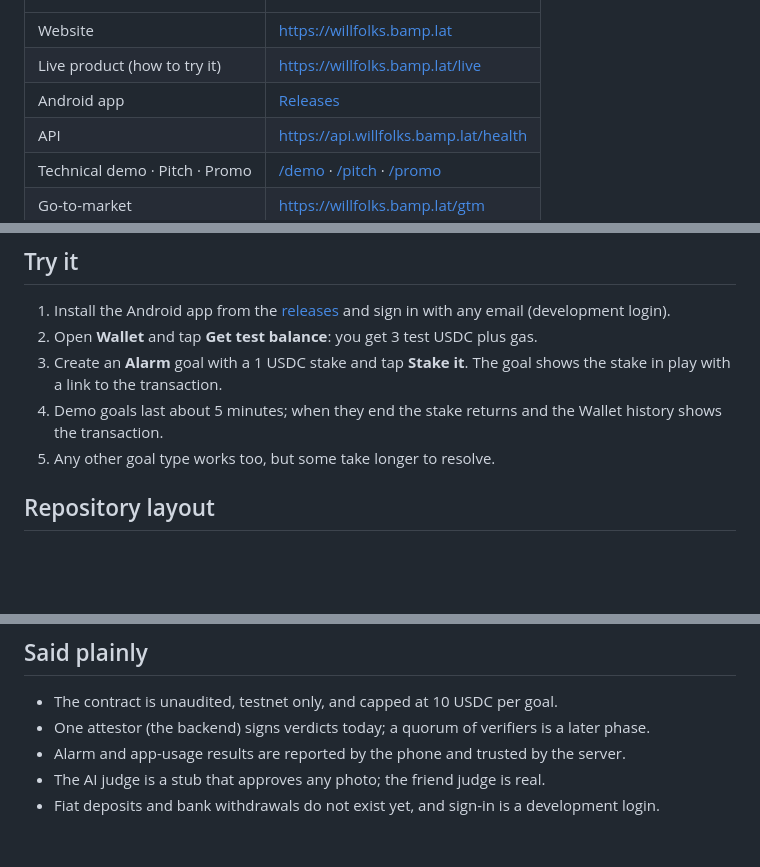
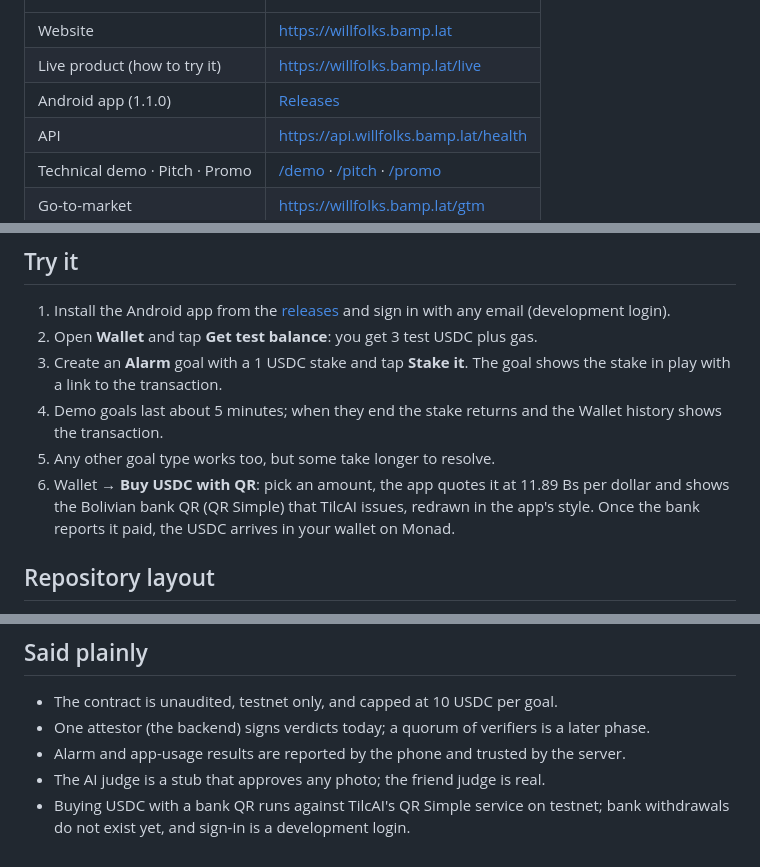
Before and after one commit to SaulChoque/WillFolks-monorepo, a Markdown page: README.md, 3 parts joined by grey strips. Drawn GitHub-style; blank space fills up the shorter version.

Commit message:
docs: describe buying USDC with a Bolivian bank QR
Co-Authored-By: Claude Opus 5.5 <noreply@anthropic.com>
Claude-Session: https://claude.ai/code/session_01Tnx3jzDqzeQHDVFxmDL693

```diff
--- a/README.md
+++ b/README.md
@@ -12,7 +12,7 @@ no real money is involved.
 | --- | --- |
 | Website | https://willfolks.bamp.lat |
 | Live product (how to try it) | https://willfolks.bamp.lat/live |
-| Android app | [Releases](https://github.com/SaulChoque/WillFolks-monorepo/releases/latest) |
+| Android app (1.1.0) | [Releases](https://github.com/SaulChoque/WillFolks-monorepo/releases/latest) |
 | API | https://api.willfolks.bamp.lat/health |
 | Technical demo · Pitch · Promo | [/demo](https://willfolks.bamp.lat/demo) · [/pitch](https://willfolks.bamp.lat/pitch) · [/promo](https://willfolks.bamp.lat/promo) |
 | Go-to-market | https://willfolks.bamp.lat/gtm |
@@ -28,6 +28,9 @@ no real money is involved.
 4. Demo goals last about 5 minutes; when they end the stake returns and the Wallet history shows the
    transaction.
 5. Any other goal type works too, but some take longer to resolve.
+6. Wallet → **Buy USDC with QR**: pick an amount, the app quotes it at 11.89 Bs per dollar and shows the Bolivian
+   bank QR (QR Simple) that TilcAI issues, redrawn in the app's style. Once the bank reports it paid, the USDC
+   arrives in your wallet on Monad.
 
 ## Repository layout
 
@@ -71,4 +74,5 @@ Each folder's README covers its variables, tests and caveats.
 - One attestor (the backend) signs verdicts today; a quorum of verifiers is a later phase.
 - Alarm and app-usage results are reported by the phone and trusted by the server.
 - The AI judge is a stub that approves any photo; the friend judge is real.
-- Fiat deposits and bank withdrawals do not exist yet, and sign-in is a development login.
+- Buying USDC with a bank QR runs against TilcAI's QR Simple service on testnet; bank withdrawals do not exist yet,
+  and sign-in is a development login.
```
